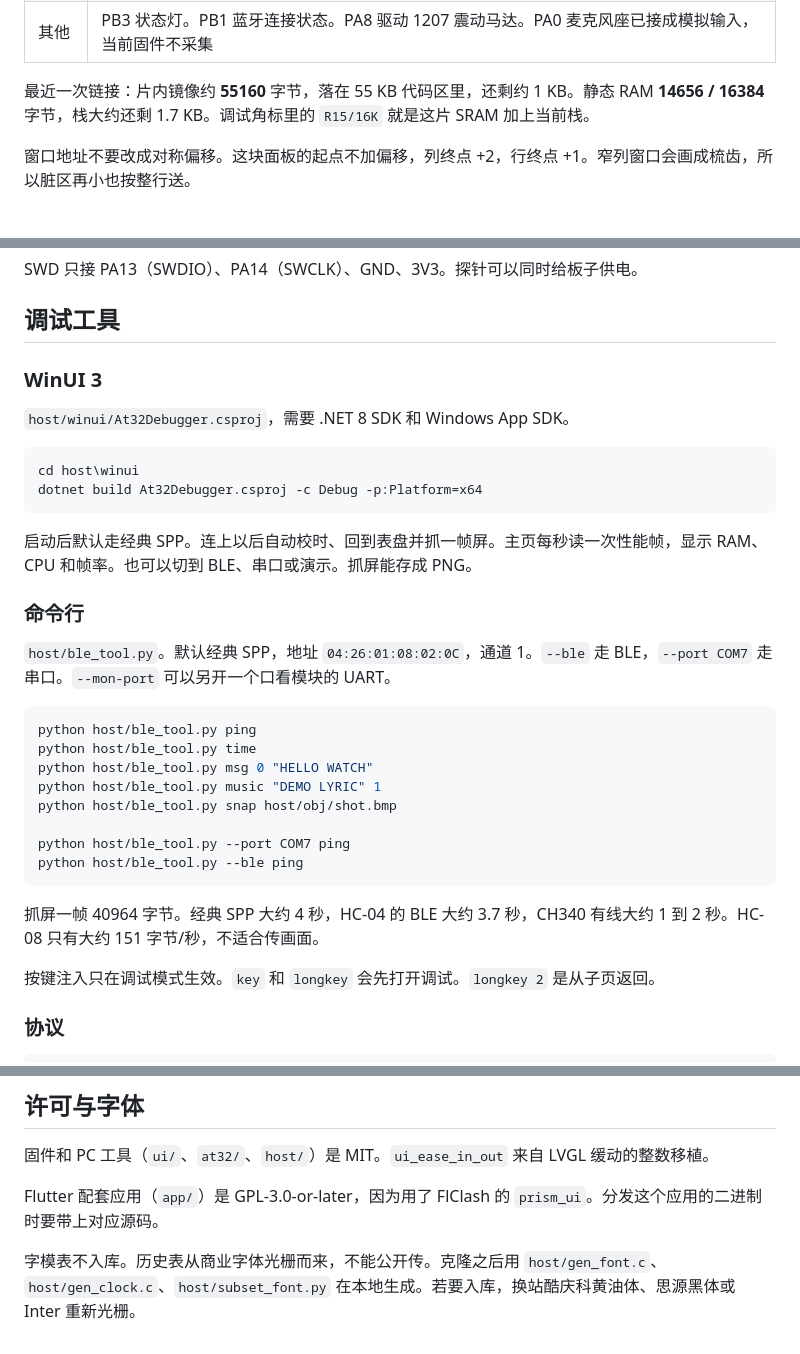
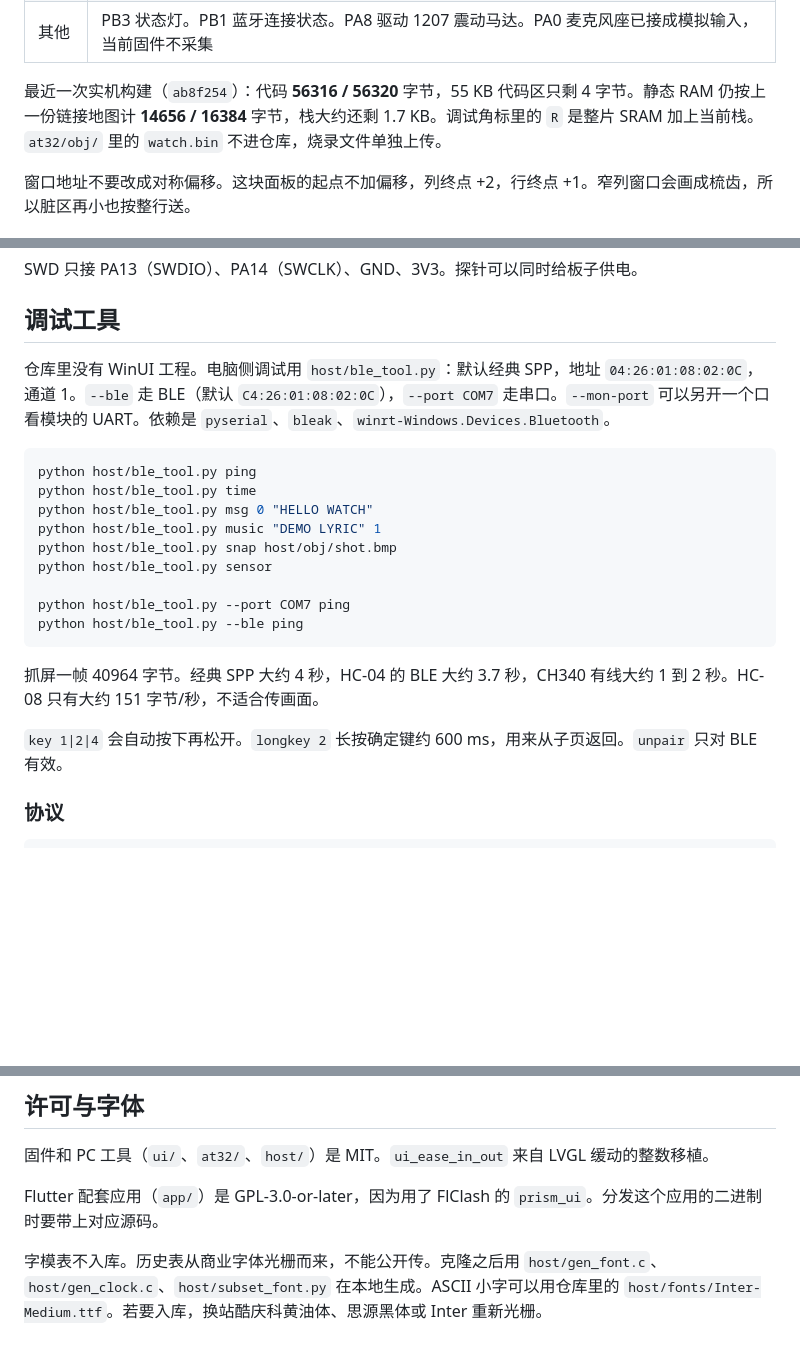
Before and after one commit to yanghuagai55/geek-watch, a Markdown page: README.md, 3 parts joined by grey strips. Rendered like a GitHub page; blank space fills up the shorter version.

````diff
--- a/README.md
+++ b/README.md
@@ -89,7 +89,7 @@
 | I2C | PA9 SCL / PA10 SDA，I2C1 主机 400 kHz。MPU6050 `0x68`、QMC5883P `0x2C`、外置存储 `0x50`。这条总线和屏幕抢同一个 DMA 通道，所以 I2C 不用 DMA |
 | 其他 | PB3 状态灯。PB1 蓝牙连接状态。PA8 驱动 1207 震动马达。PA0 麦克风座已接成模拟输入，当前固件不采集 |
 
-最近一次链接：片内镜像约 **55160** 字节，落在 55 KB 代码区里，还剩约 1 KB。静态 RAM **14656 / 16384** 字节，栈大约还剩 1.7 KB。调试角标里的 `R15/16K` 就是这片 SRAM 加上当前栈。
+最近一次实机构建（`ab8f254`）：代码 **56316 / 56320** 字节，55 KB 代码区只剩 4 字节。静态 RAM 仍按上一份链接地图计 **14656 / 16384** 字节，栈大约还剩 1.7 KB。调试角标里的 `R` 是整片 SRAM 加上当前栈。`at32/obj/` 里的 `watch.bin` 不进仓库，烧录文件单独上传。
 
 窗口地址不要改成对称偏移。这块面板的起点不加偏移，列终点 +2，行终点 +1。窄列窗口会画成梳齿，所以脏区再小也按整行送。
 
@@ -154,20 +154,7 @@ SWD 只接 PA13（SWDIO）、PA14（SWCLK）、GND、3V3。探针可以同时给
 
 ## 调试工具
 
-### WinUI 3
-
-`host/winui/At32Debugger.csproj`，需要 .NET 8 SDK 和 Windows App SDK。
-
-```bat
-cd host\winui
-dotnet build At32Debugger.csproj -c Debug -p:Platform=x64
-```
-
-启动后默认走经典 SPP。连上以后自动校时、回到表盘并抓一帧屏。主页每秒读一次性能帧，显示 RAM、CPU 和帧率。也可以切到 BLE、串口或演示。抓屏能存成 PNG。
-
-### 命令行
-
-`host/ble_tool.py`。默认经典 SPP，地址 `04:26:01:08:02:0C`，通道 1。`--ble` 走 BLE，`--port COM7` 走串口。`--mon-port` 可以另开一个口看模块的 UART。
+仓库里没有 WinUI 工程。电脑侧调试用 `host/ble_tool.py`：默认经典 SPP，地址 `04:26:01:08:02:0C`，通道 1。`--ble` 走 BLE（默认 `C4:26:01:08:02:0C`），`--port COM7` 走串口。`--mon-port` 可以另开一个口看模块的 UART。依赖是 `pyserial`、`bleak`、`winrt-Windows.Devices.Bluetooth`。
 
 ```bash
 python host/ble_tool.py ping
@@ -175,6 +162,7 @@ python host/ble_tool.py time
 python host/ble_tool.py msg 0 "HELLO WATCH"
 python host/ble_tool.py music "DEMO LYRIC" 1
 python host/ble_tool.py snap host/obj/shot.bmp
+python host/ble_tool.py sensor
 
 python host/ble_tool.py --port COM7 ping
 python host/ble_tool.py --ble ping
@@ -182,7 +170,7 @@ python host/ble_tool.py --ble ping
 
 抓屏一帧 40964 字节。经典 SPP 大约 4 秒，HC-04 的 BLE 大约 3.7 秒，CH340 有线大约 1 到 2 秒。HC-08 只有大约 151 字节/秒，不适合传画面。
 
-按键注入只在调试模式生效。`key` 和 `longkey` 会先打开调试。`longkey 2` 是从子页返回。
+`key 1|2|4` 会自动按下再松开。`longkey 2` 长按确定键约 600 ms，用来从子页返回。`unpair` 只对 BLE 有效。
 
 ### 协议
 
@@ -282,4 +285,4 @@ python host/ble_tool.py --addr C4:26:01:08:02:0C unpair
 
 Flutter 配套应用（`app/`）是 GPL-3.0-or-later，因为用了 FlClash 的 `prism_ui`。分发这个应用的二进制时要带上对应源码。
 
-字模表不入库。历史表从商业字体光栅而来，不能公开传。克隆之后用 `host/gen_font.c`、`host/gen_clock.c`、`host/subset_font.py` 在本地生成。若要入库，换站酷庆科黄油体、思源黑体或 Inter 重新光栅。
+字模表不入库。历史表从商业字体光栅而来，不能公开传。克隆之后用 `host/gen_font.c`、`host/gen_clock.c`、`host/subset_font.py` 在本地生成。ASCII 小字可以用仓库里的 `host/fonts/Inter-Medium.ttf`。若要入库，换站酷庆科黄油体、思源黑体或 Inter 重新光栅。
````
Also changed, not shown: other parts of README.md (+27 -12 lines), media/伴侣_横屏.png (added), media/伴侣_竖屏.png (added).
